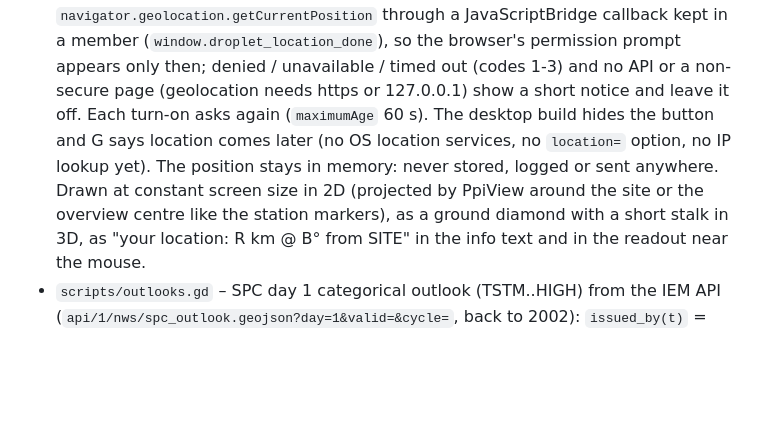
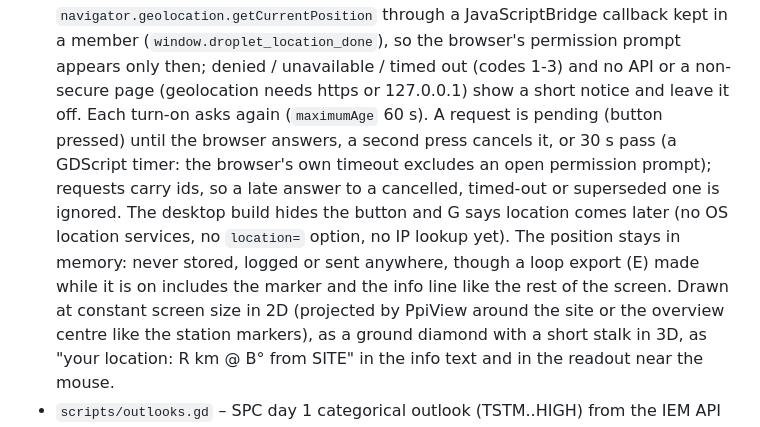
Before and after one commit to computerdane/droplet, a Markdown page: docs/architecture.md, the part around the change. Rendered like a GitHub page; blank space fills up the shorter version.

```diff
--- a/docs/architecture.md
+++ b/docs/architecture.md
@@ -153,9 +153,13 @@ gdformat scripts tests && gdlint scripts tests
   for now: turning it on (G / Location) calls `navigator.geolocation.getCurrentPosition` through a JavaScriptBridge
   callback kept in a member (`window.droplet_location_done`), so the browser's permission prompt appears only then;
   denied / unavailable / timed out (codes 1-3) and no API or a non-secure page (geolocation needs https or 127.0.0.1)
-  show a short notice and leave it off. Each turn-on asks again (`maximumAge` 60 s). The desktop build hides the
-  button and G says location comes later (no OS location services, no `location=` option, no IP lookup yet). The
-  position stays in memory: never stored, logged or sent anywhere. Drawn at constant screen size in 2D (projected by
+  show a short notice and leave it off. Each turn-on asks again (`maximumAge` 60 s). A request is pending (button
+  pressed) until the browser answers, a second press cancels it, or 30 s pass (a GDScript timer: the browser's own
+  timeout excludes an open permission prompt); requests carry ids, so a late answer to a cancelled, timed-out or
+  superseded one is ignored. The desktop build hides the button and G says location comes later (no OS location
+  services, no `location=` option, no IP lookup yet). The position stays in memory: never stored, logged or sent
+  anywhere, though a loop export (E) made while it is on includes the marker and the info line like the rest of the
+  screen. Drawn at constant screen size in 2D (projected by
   PpiView around the site or the overview centre like the station markers), as a ground diamond with a short stalk in
   3D, as "your location: R km @ B° from SITE" in the info text and in the readout near the mouse.
 - `scripts/outlooks.gd` – SPC day 1 categorical outlook (TSTM..HIGH) from the IEM API
```
Also changed, not shown: README.md (+2 -1 lines).
